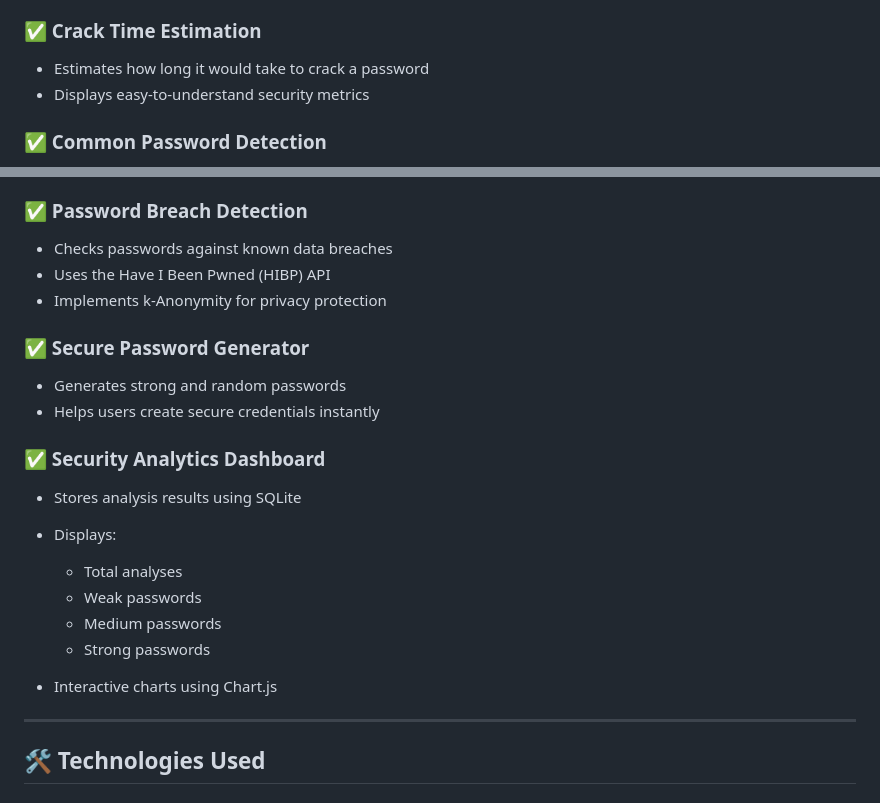
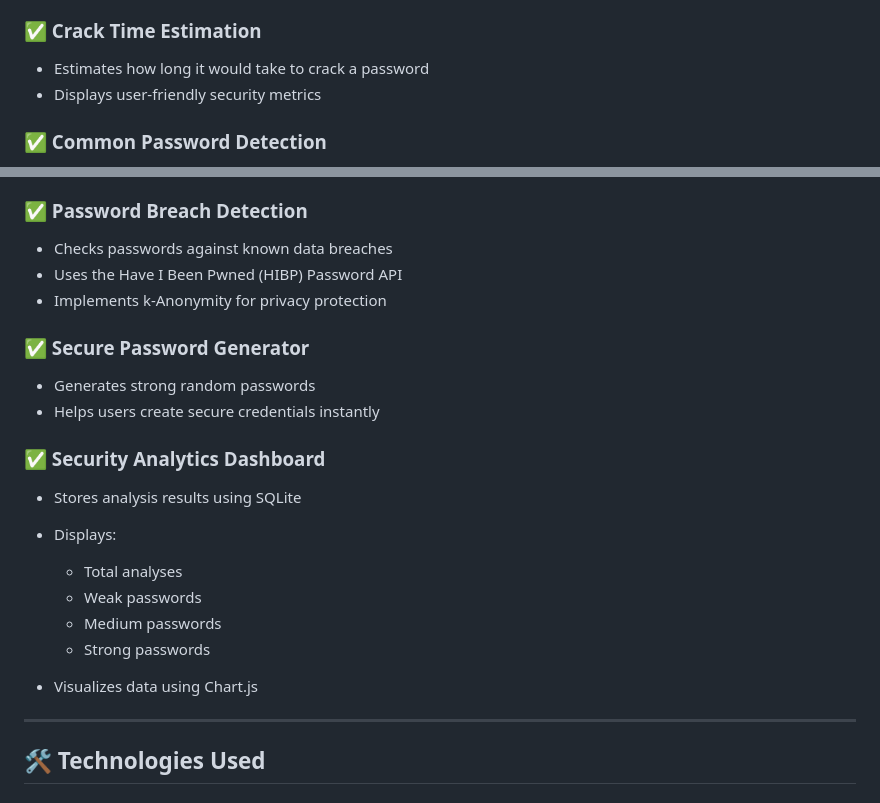
Before and after one commit to shreya-paul19/Password-Strength-Analyzer, a Markdown page: README.md, 2 parts joined by grey strips. Drawn GitHub-style.

```diff
--- a/README.md
+++ b/README.md
@@ -18,7 +22,7 @@ A modern cybersecurity-focused web application that evaluates password strength,
 ### ✅ Crack Time Estimation
 
 * Estimates how long it would take to crack a password
-* Displays easy-to-understand security metrics
+* Displays user-friendly security metrics
 
 ### ✅ Common Password Detection
 
@@ -38,12 +42,12 @@ Checks whether a password satisfies:
 ### ✅ Password Breach Detection
 
 * Checks passwords against known data breaches
-* Uses the Have I Been Pwned (HIBP) API
+* Uses the Have I Been Pwned (HIBP) Password API
 * Implements k-Anonymity for privacy protection
 
 ### ✅ Secure Password Generator
 
-* Generates strong and random passwords
+* Generates strong random passwords
 * Helps users create secure credentials instantly
 
 ### ✅ Security Analytics Dashboard
@@ -55,7 +59,7 @@ Checks whether a password satisfies:
   * Weak passwords
   * Medium passwords
   * Strong passwords
-* Interactive charts using Chart.js
+* Visualizes data using Chart.js
 
 ---
 
```
Also changed, not shown: other parts of README.md (+24 -8 lines).
